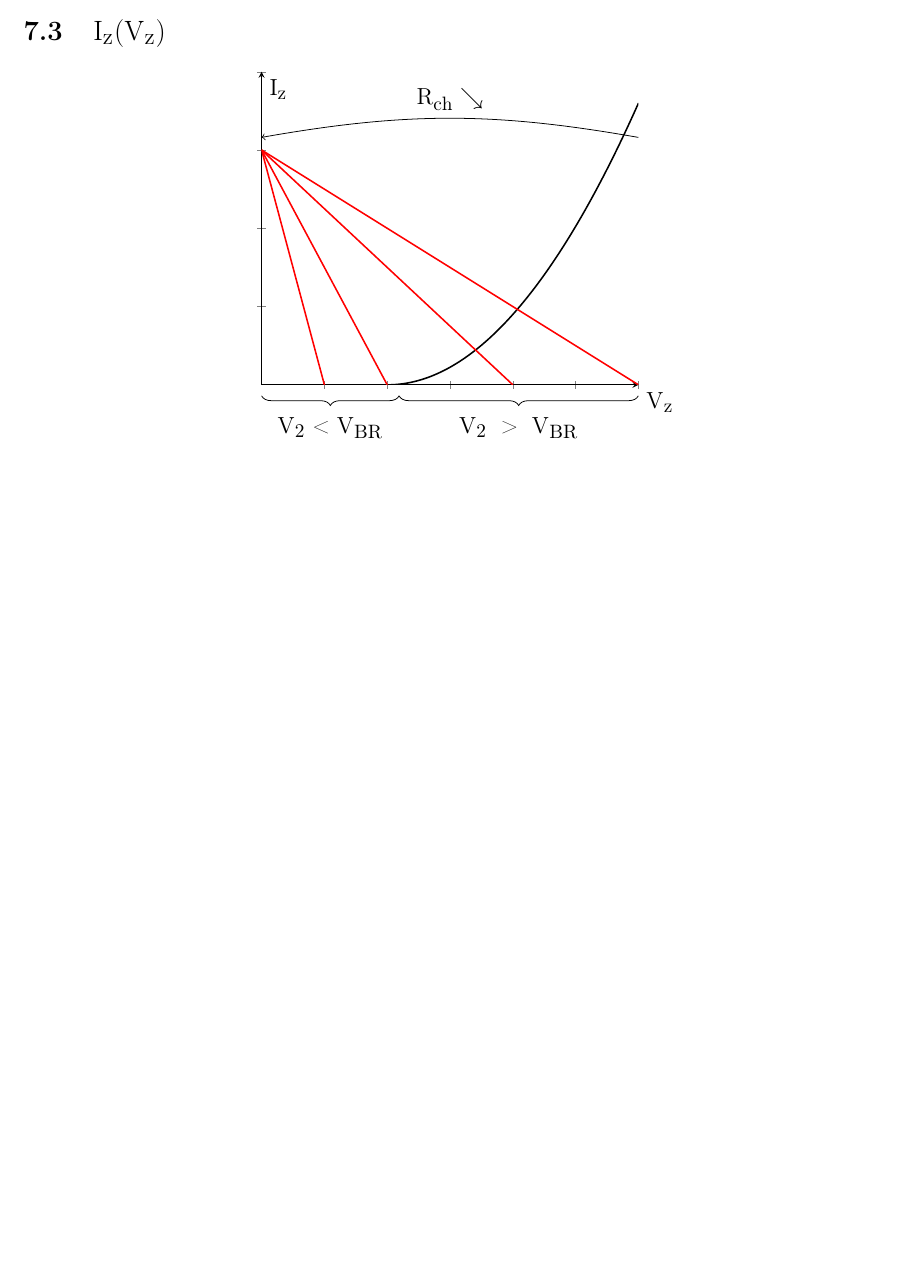
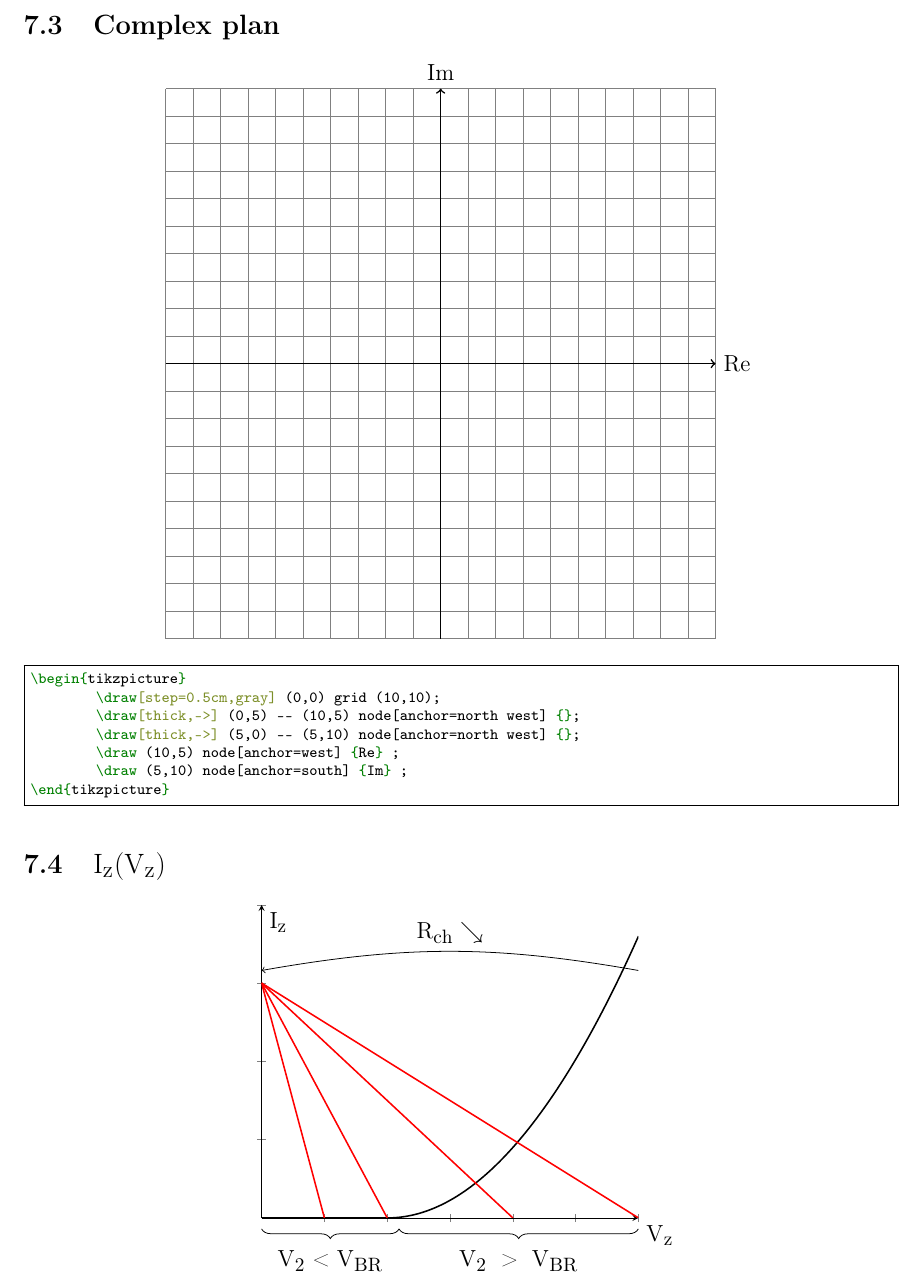
Before and after one commit to BEAMS-EE/TikzTricks, a LaTeX document (graphs.tex): part of page 21 of 30 before the commit and part of page 22 of 31 after it, cut at the place of the change, the shorter picture padded with empty space. The pictures show the PDF file graphs.pdf that the author committed with the source.

Commit message:
New graph trick

```diff
--- a/graphs.tex
+++ b/graphs.tex
@@ -1599,6 +1599,30 @@ breaklines,
 				]
 			\end{axis}
 		\end{tikzpicture}
+\end{minted}
+
+
+
+\subsection{Complex plan}
+\begin{center}
+\begin{tikzpicture}
+	\draw[step=0.5cm,gray] (0,0) grid (10,10);
+	\draw[thick,->] (0,5) -- (10,5) node[anchor=north west] {};
+	\draw[thick,->] (5,0) -- (5,10) node[anchor=north west] {};
+	\draw (10,5) node[anchor=west] {Re} ;
+	\draw (5,10) node[anchor=south] {Im} ;
+\end{tikzpicture}
+
+\end{center}
+
+\begin{minted}{latex}
+\begin{tikzpicture}
+	\draw[step=0.5cm,gray] (0,0) grid (10,10);
+	\draw[thick,->] (0,5) -- (10,5) node[anchor=north west] {};
+	\draw[thick,->] (5,0) -- (5,10) node[anchor=north west] {};
+	\draw (10,5) node[anchor=west] {Re} ;
+	\draw (5,10) node[anchor=south] {Im} ;
+\end{tikzpicture}
 \end{minted}
 
 
```
Also changed, not shown: graphs.pdf.
